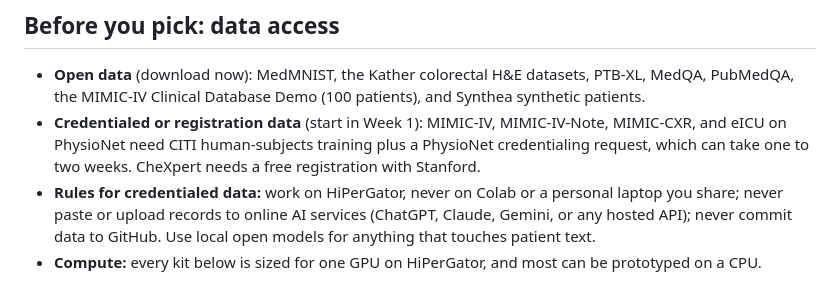
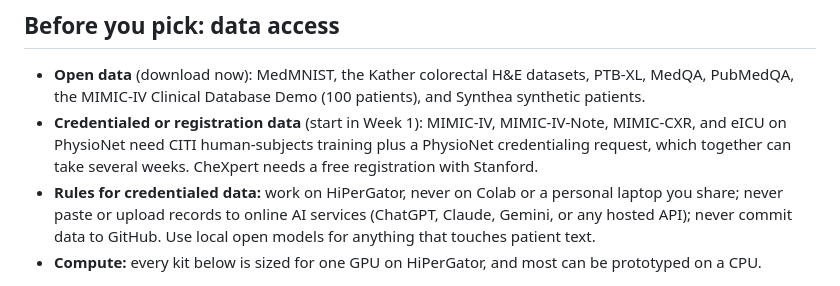
Before and after one commit to parisar/BME6938-Advanced-Biomedical-AI-Spring-2027, a Markdown page: project/starter_kits.md, the part around the change. Drawn GitHub-style.

```diff
--- a/project/starter_kits.md
+++ b/project/starter_kits.md
@@ -9,7 +9,7 @@ point: a good proposal narrows the question, names a hypothesis, and says what r
 - **Open data** (download now): MedMNIST, the Kather colorectal H&E datasets, PTB-XL, MedQA, PubMedQA, the MIMIC-IV
   Clinical Database Demo (100 patients), and Synthea synthetic patients.
 - **Credentialed or registration data** (start in Week 1): MIMIC-IV, MIMIC-IV-Note, MIMIC-CXR, and eICU on PhysioNet
-  need CITI human-subjects training plus a PhysioNet credentialing request, which can take one to two weeks. CheXpert
+  need CITI human-subjects training plus a PhysioNet credentialing request, which together can take several weeks. CheXpert
   needs a free registration with Stanford.
 - **Rules for credentialed data:** work on HiPerGator, never on Colab or a personal laptop you share; never paste or
   upload records to online AI services (ChatGPT, Claude, Gemini, or any hosted API); never commit data to GitHub.
```
Also changed, not shown: project/README.md (+2 -2 lines).
